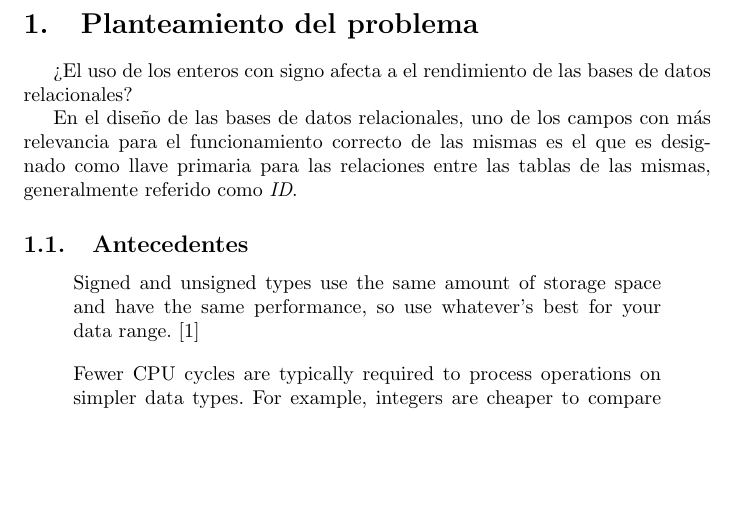
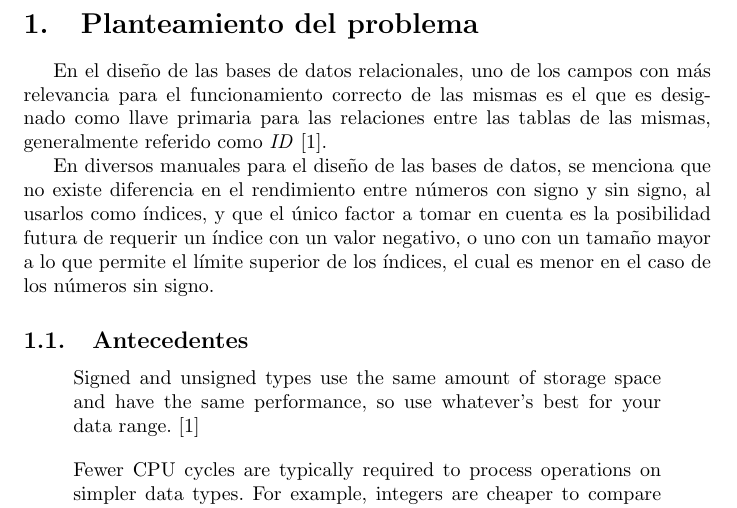
Before and after one commit to guillermoso/thesis.old, a LaTeX document (main.tex, which reads capitulos/planteamiento.tex): part of page 2 of 3, cut so that both start at the same text, the shorter picture padded with empty space. Compiled offline with pdfLaTeX.

Commit message:
Trabajo en la primer parte del planteamiento

```diff
--- a/capitulos/planteamiento.tex
+++ b/capitulos/planteamiento.tex
@@ -1,8 +1,10 @@
 \section{Planteamiento del problema}
 
-¿El uso de los enteros con signo afecta a el rendimiento de las bases de datos relacionales?
+%¿El uso de los enteros con signo afecta a el rendimiento de las bases de datos relacionales?
 
-En el diseño de las bases de datos relacionales, uno de los campos con más relevancia para el funcionamiento correcto de las mismas es el que es designado como llave primaria para las relaciones entre las tablas de las mismas, generalmente referido como \textit{ID}.
+En el diseño de las bases de datos relacionales, uno de los campos con más relevancia para el funcionamiento correcto de las mismas es el que es designado como llave primaria para las relaciones entre las tablas de las mismas, generalmente referido como \textit{ID} \cite{Schwartz_2012}.
+
+En diversos manuales para el diseño de las bases de datos, se menciona que no existe diferencia en el rendimiento entre números con signo y sin signo, al usarlos como índices, y que el único factor a tomar en cuenta es la posibilidad futura de requerir un índice con un valor negativo, o uno con un tamaño mayor a lo que permite el límite superior de los índices, el cual es menor en el caso de los números sin signo.
 
 
 
--- a/main.tex
+++ b/main.tex
@@ -2,6 +2,8 @@
 \usepackage[utf8]{inputenc}
 \usepackage[spanish]{babel}
 \usepackage{graphicx,titling}
+
+\usepackage{url} % For URL's as cites
 
 \title{Impacto en el rendimiento de los números sin signo en las bases de datos relacionales}
 \author{Teo González Calzada}
```
Also changed, not shown: biblio.bib (+8 -0 lines).
